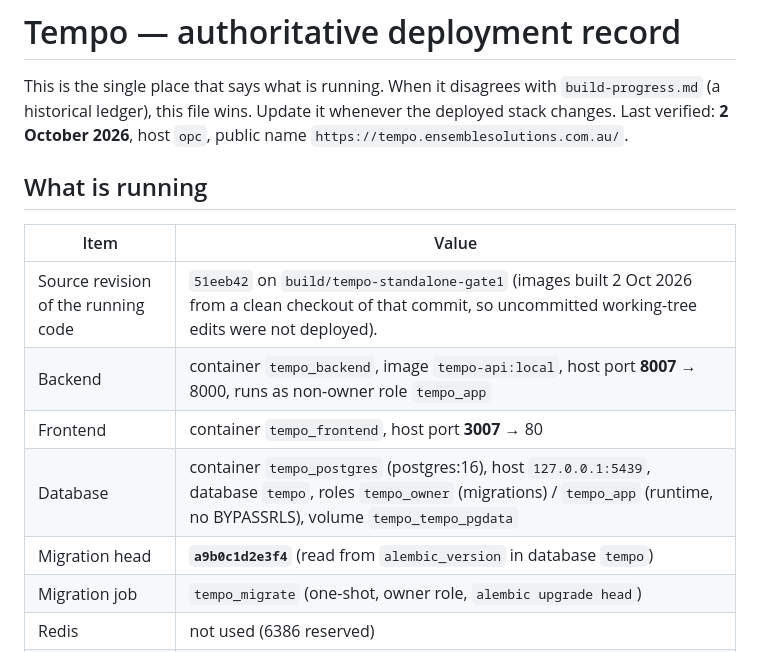
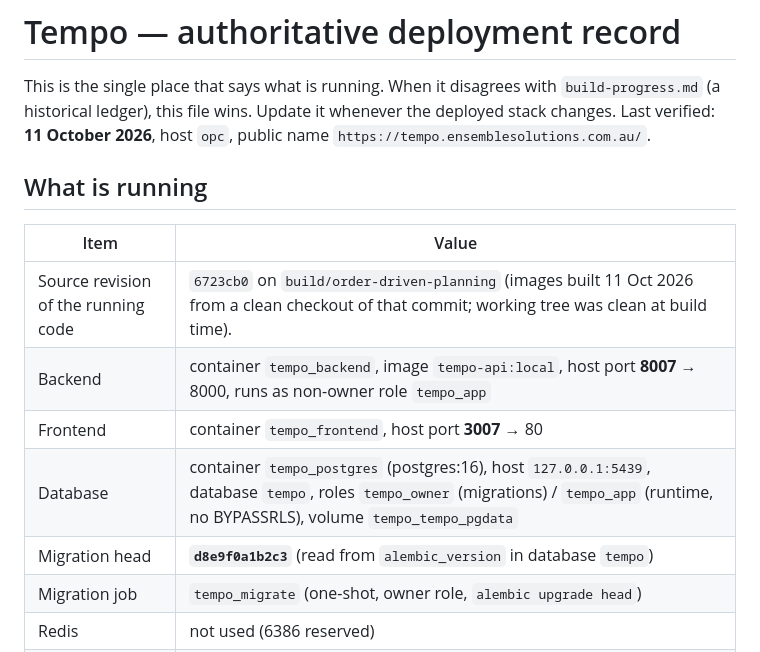
Before and after one commit to archivalg/Tempo, a Markdown page: docs/DEPLOYMENT.md, the part around one of its changes. Drawn GitHub-style.

```diff
--- a/docs/DEPLOYMENT.md
+++ b/docs/DEPLOYMENT.md
@@ -1,17 +1,17 @@
 # Tempo — authoritative deployment record
 
 This is the single place that says what is running. When it disagrees with `build-progress.md` (a historical ledger), this file wins.
-Update it whenever the deployed stack changes. Last verified: **2 October 2026**, host `opc`, public name `https://tempo.ensemblesolutions.com.au/`.
+Update it whenever the deployed stack changes. Last verified: **11 October 2026**, host `opc`, public name `https://tempo.ensemblesolutions.com.au/`.
 
 ## What is running
 
 | Item | Value |
 |---|---|
-| Source revision of the running code | `51eeb42` on `build/tempo-standalone-gate1` (images built 2 Oct 2026 from a clean checkout of that commit, so uncommitted working-tree edits were not deployed). |
+| Source revision of the running code | `6723cb0` on `build/order-driven-planning` (images built 11 Oct 2026 from a clean checkout of that commit; working tree was clean at build time). |
 | Backend | container `tempo_backend`, image `tempo-api:local`, host port **8007** → 8000, runs as non-owner role `tempo_app` |
 | Frontend | container `tempo_frontend`, host port **3007** → 80 |
 | Database | container `tempo_postgres` (postgres:16), host `127.0.0.1:5439`, database `tempo`, roles `tempo_owner` (migrations) / `tempo_app` (runtime, no BYPASSRLS), volume `tempo_tempo_pgdata` |
-| Migration head | **`a9b0c1d2e3f4`** (read from `alembic_version` in database `tempo`) |
+| Migration head | **`d8e9f0a1b2c3`** (read from `alembic_version` in database `tempo`) |
 | Migration job | `tempo_migrate` (one-shot, owner role, `alembic upgrade head`) |
 | Redis | not used (6386 reserved) |
 | Dev identity picker | **OFF** in the deployed stack (`TEMPO_DEV_IDP_ENABLED=false`); password sign-in only |
```
Also changed, not shown: other parts of docs/DEPLOYMENT.md (+31 -1 lines).
